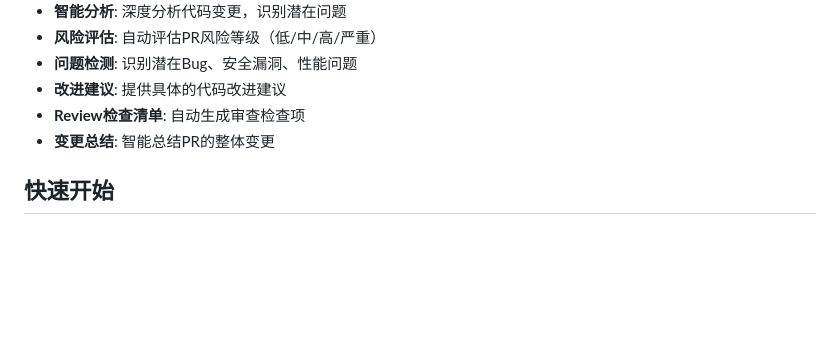
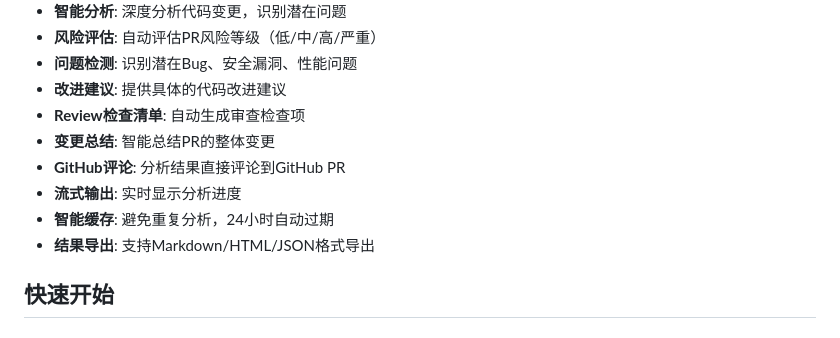
Before and after one commit to liuhuaqiang383/ai-pr-reviewer, a Markdown page: README.md, the part around one of its changes. Drawn GitHub-style; blank space fills up the shorter version.

```diff
--- a/README.md
+++ b/README.md
@@ -12,6 +12,10 @@
 - **改进建议**: 提供具体的代码改进建议
 - **Review检查清单**: 自动生成审查检查项
 - **变更总结**: 智能总结PR的整体变更
+- **GitHub评论**: 分析结果直接评论到GitHub PR
+- **流式输出**: 实时显示分析进度
+- **智能缓存**: 避免重复分析，24小时自动过期
+- **结果导出**: 支持Markdown/HTML/JSON格式导出
 
 ## 快速开始
 
```
Also changed, not shown: other parts of README.md (+74 -0 lines).
